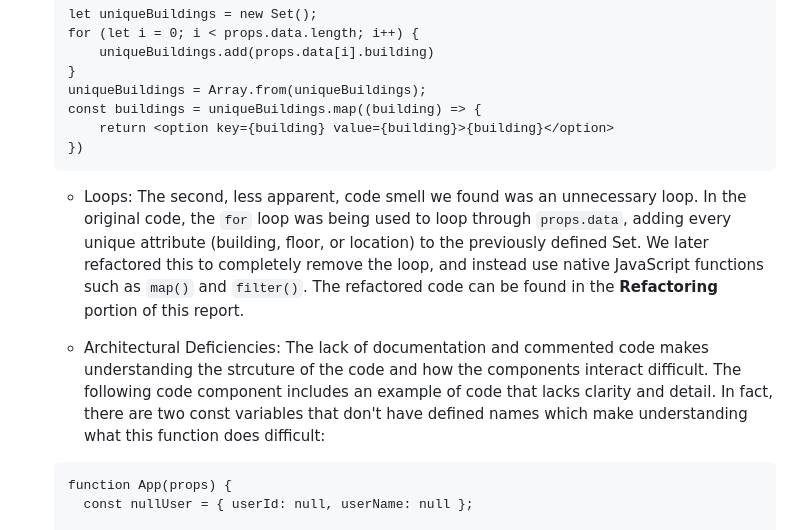
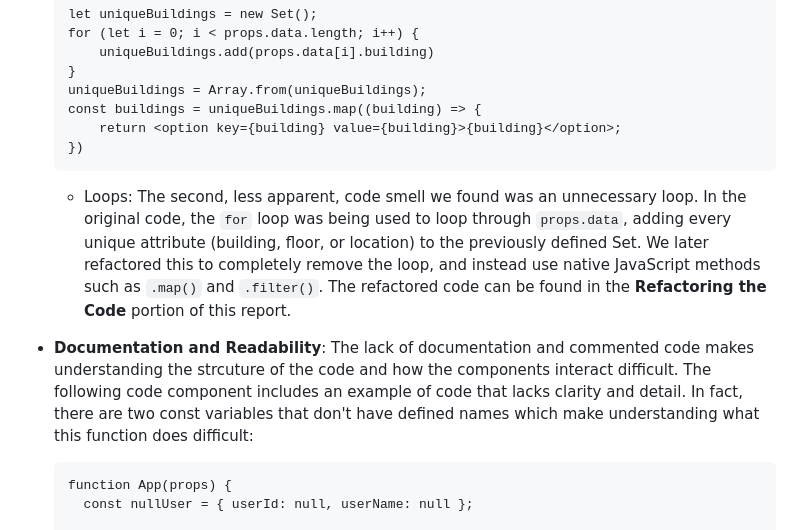
Before and after one commit to Info-443-Spring-2023/project-1-scast26, a Markdown page: README.md, the part around the change printed below. Rendered like a GitHub page.

Commit message:
need to revisit architectural assessment and refactoring

````diff
--- a/README.md
+++ b/README.md
@@ -94,13 +96,12 @@ The codeblock above is the non-refactored code from the **StructuredSearch** com
     }
     uniqueBuildings = Array.from(uniqueBuildings);
     const buildings = uniqueBuildings.map((building) => {
-        return <option key={building} value={building}>{building}</option>
+        return <option key={building} value={building}>{building}</option>;
     })
     ```
-    - Loops: The second, less apparent, code smell we found was an unnecessary loop. In the original code, the `for` loop was being used to loop through `props.data`, adding every unique attribute (building, floor, or location) to the previously defined Set. We later refactored this to completely remove the loop, and instead use native JavaScript functions such as `map()` and `filter()`. The refactored code can be found in the **Refactoring** portion of this report.
+    - Loops: The second, less apparent, code smell we found was an unnecessary loop. In the original code, the `for` loop was being used to loop through `props.data`, adding every unique attribute (building, floor, or location) to the previously defined Set. We later refactored this to completely remove the loop, and instead use native JavaScript methods such as `.map()` and `.filter()`. The refactored code can be found in the **Refactoring the Code** portion of this report.
 
-     - Architectural Deficiencies: The lack of documentation and commented code makes understanding the strcuture of the code and how the components interact difficult. The following code component includes an example of code that lacks clarity and detail. In fact, there are two const variables that don't have defined names which make understanding what this function does difficult:
-
+- **Documentation and Readability**: The lack of documentation and commented code makes understanding the strcuture of the code and how the components interact difficult. The following code component includes an example of code that lacks clarity and detail. In fact, there are two const variables that don't have defined names which make understanding what this function does difficult:
    ```
    function App(props) {
      const nullUser = { userId: null, userName: null };
````
Also changed, not shown: other parts of README.md (+76 -8 lines).
